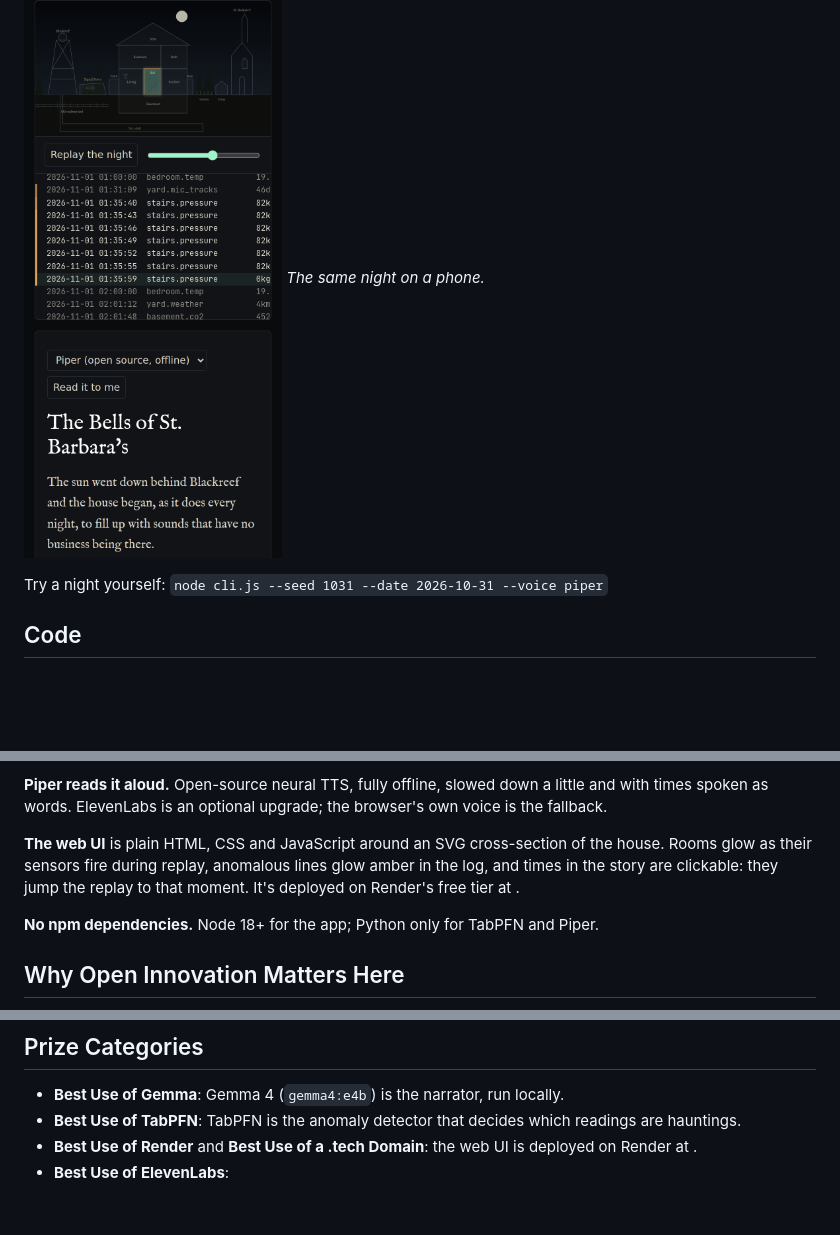
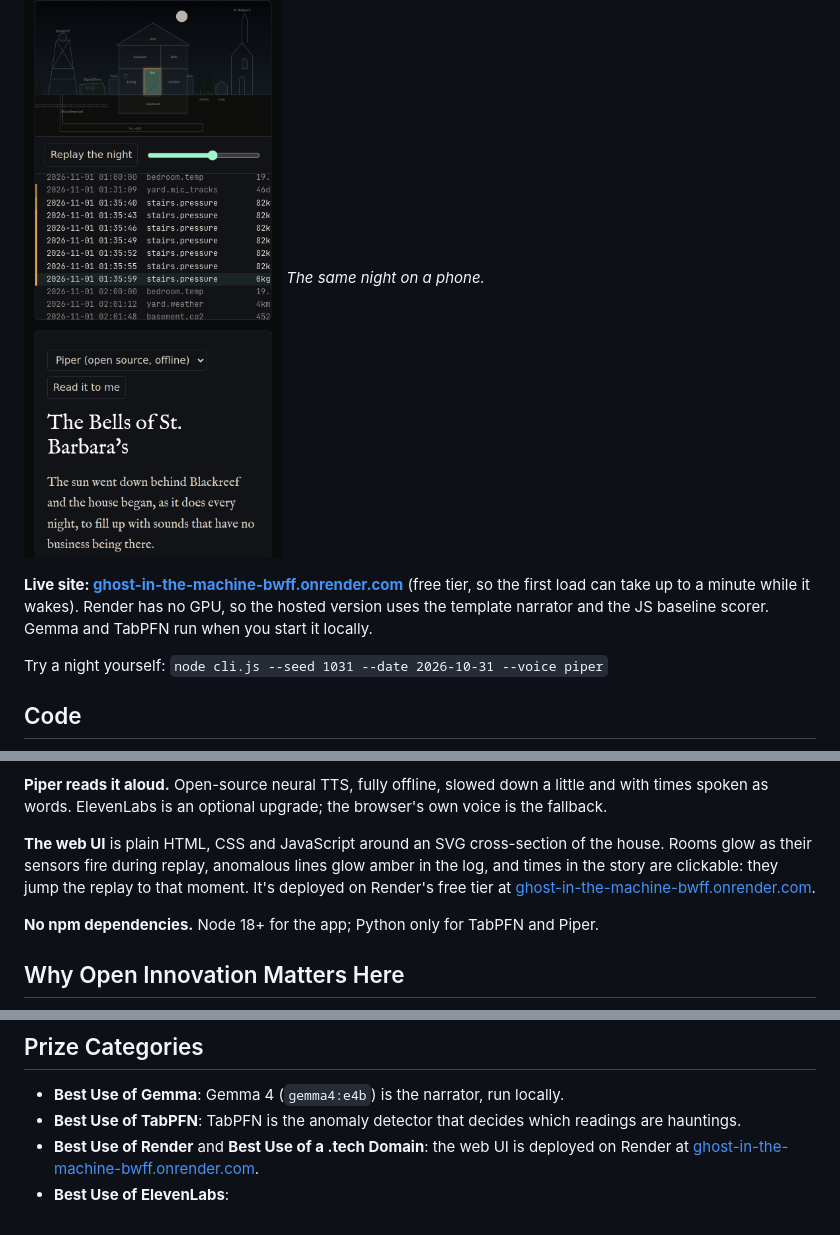
Before and after one commit to Piwe/GhostInMachine, a Markdown page: SUBMISSION.md, 3 parts joined by grey strips. Rendered like a GitHub page; blank space fills up the shorter version.

Commit message:
Link the live Render deployment in the submission draft
Co-Authored-By: Claude Opus 5.5 <noreply@anthropic.com>

```diff
--- a/SUBMISSION.md
+++ b/SUBMISSION.md
@@ -34,7 +34,8 @@ The setting honours the past, too. Every haunting belongs to something that was
 ![The same night on a phone](https://raw.githubusercontent.com/Piwe/GhostInMachine/main/docs/screenshots/mobile.png)
 *The same night on a phone.*
 
-<!-- TODO: link the live site on your .tech domain -->
+**Live site: [ghost-in-the-machine-bwff.onrender.com](https://ghost-in-the-machine-bwff.onrender.com)** (free tier, so the first load can take up to a minute while it wakes). Render has no GPU, so the hosted version uses the template narrator and the JS baseline scorer. Gemma and TabPFN run when you start it locally.
+<!-- TODO: swap in the .tech domain once it's pointed at Render -->
 
 Try a night yourself: `node cli.js --seed 1031 --date 2026-10-31 --voice piper`
 
@@ -69,7 +70,7 @@ sensor log ──▶ TabPFN ──▶ Gemma 4 ──▶ Piper ──▶ 🔊
 
 **Piper reads it aloud.** Open-source neural TTS, fully offline, slowed down a little and with times spoken as words. ElevenLabs is an optional upgrade; the browser's own voice is the fallback.
 
-**The web UI** is plain HTML, CSS and JavaScript around an SVG cross-section of the house. Rooms glow as their sensors fire during replay, anomalous lines glow amber in the log, and times in the story are clickable: they jump the replay to that moment. It's deployed on Render's free tier at <!-- TODO: your .tech domain -->.
+**The web UI** is plain HTML, CSS and JavaScript around an SVG cross-section of the house. Rooms glow as their sensors fire during replay, anomalous lines glow amber in the log, and times in the story are clickable: they jump the replay to that moment. It's deployed on Render's free tier at [ghost-in-the-machine-bwff.onrender.com](https://ghost-in-the-machine-bwff.onrender.com).
 
 **No npm dependencies.** Node 18+ for the app; Python only for TabPFN and Piper.
 
@@ -83,7 +84,7 @@ Open models also make it hackable in the way a ghost story should be: swap in a
 
 - **Best Use of Gemma**: Gemma 4 (`gemma4:e4b`) is the narrator, run locally.
 - **Best Use of TabPFN**: TabPFN is the anomaly detector that decides which readings are hauntings.
-- **Best Use of Render** and **Best Use of a .tech Domain**: the web UI is deployed on Render at <!-- TODO -->.
+- **Best Use of Render** and **Best Use of a .tech Domain**: the web UI is deployed on Render at [ghost-in-the-machine-bwff.onrender.com](https://ghost-in-the-machine-bwff.onrender.com). <!-- TODO: .tech domain -->
 - **Best Use of ElevenLabs**: <!-- only if you actually use it, e.g. for the demo video narration -->
 
 <!-- Optional: embed the agent session that built this project. -->
```
